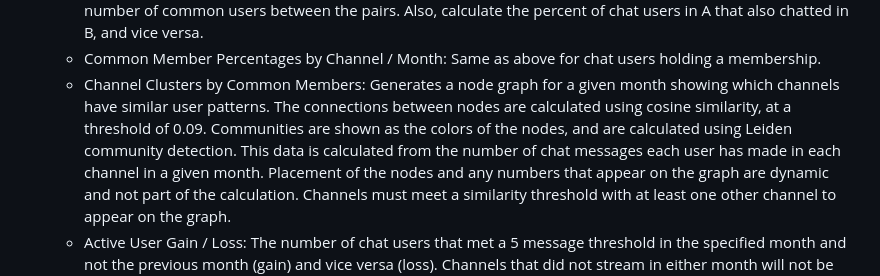
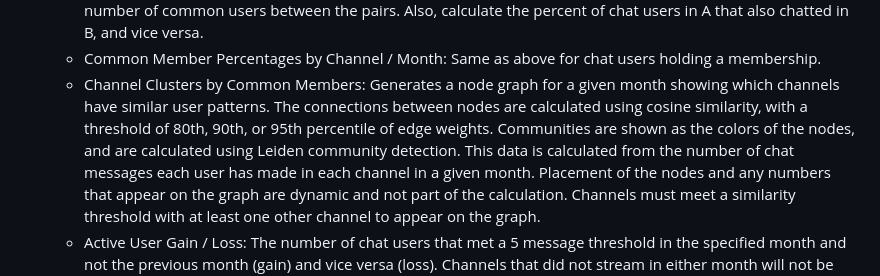
Before and after one commit to mipacd/HoloChatStats, a Markdown page: README.md, the part around the change. Rendered like a GitHub page.

Commit message:
Update README wilth channel clustering changes

```diff
--- a/README.md
+++ b/README.md
@@ -24,7 +24,7 @@ All data is derived from a combination of publically available chat logs and met
     also chatted in B, and vice versa.
     * Common Member Percentages by Channel / Month: Same as above for chat users holding a membership.
     * Channel Clusters by Common Members: Generates a node graph for a given month showing which channels have similar user patterns. The connections between nodes are calculated using cosine similarity,
-    at a threshold of 0.09. Communities are shown as the colors of the nodes, and are calculated using Leiden community detection. This data is calculated from the number of chat messages each user has made
+    with a threshold of 80th, 90th, or 95th percentile of edge weights. Communities are shown as the colors of the nodes, and are calculated using Leiden community detection. This data is calculated from the number of chat messages each user has made
     in each channel in a given month. Placement of the nodes and any numbers that appear on the graph are dynamic and not part of the calculation. Channels must meet a similarity threshold with at least one other channel to appear on the graph.
     * Active User Gain / Loss: The number of chat users that met a 5 message threshold in the specified month and not the previous month (gain) and vice versa (loss). Channels that did not stream in either month
     will not be shown on the graph.
```
